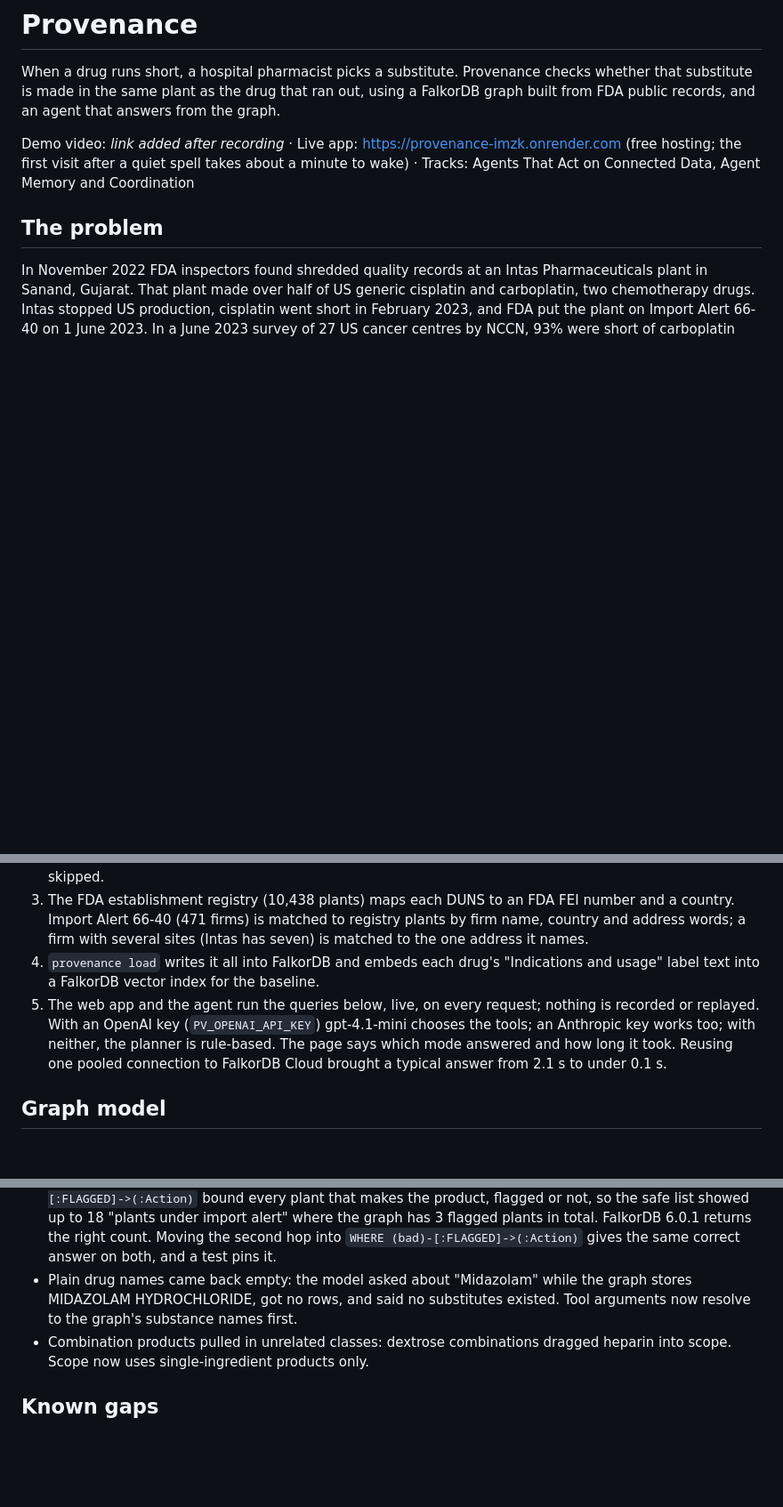
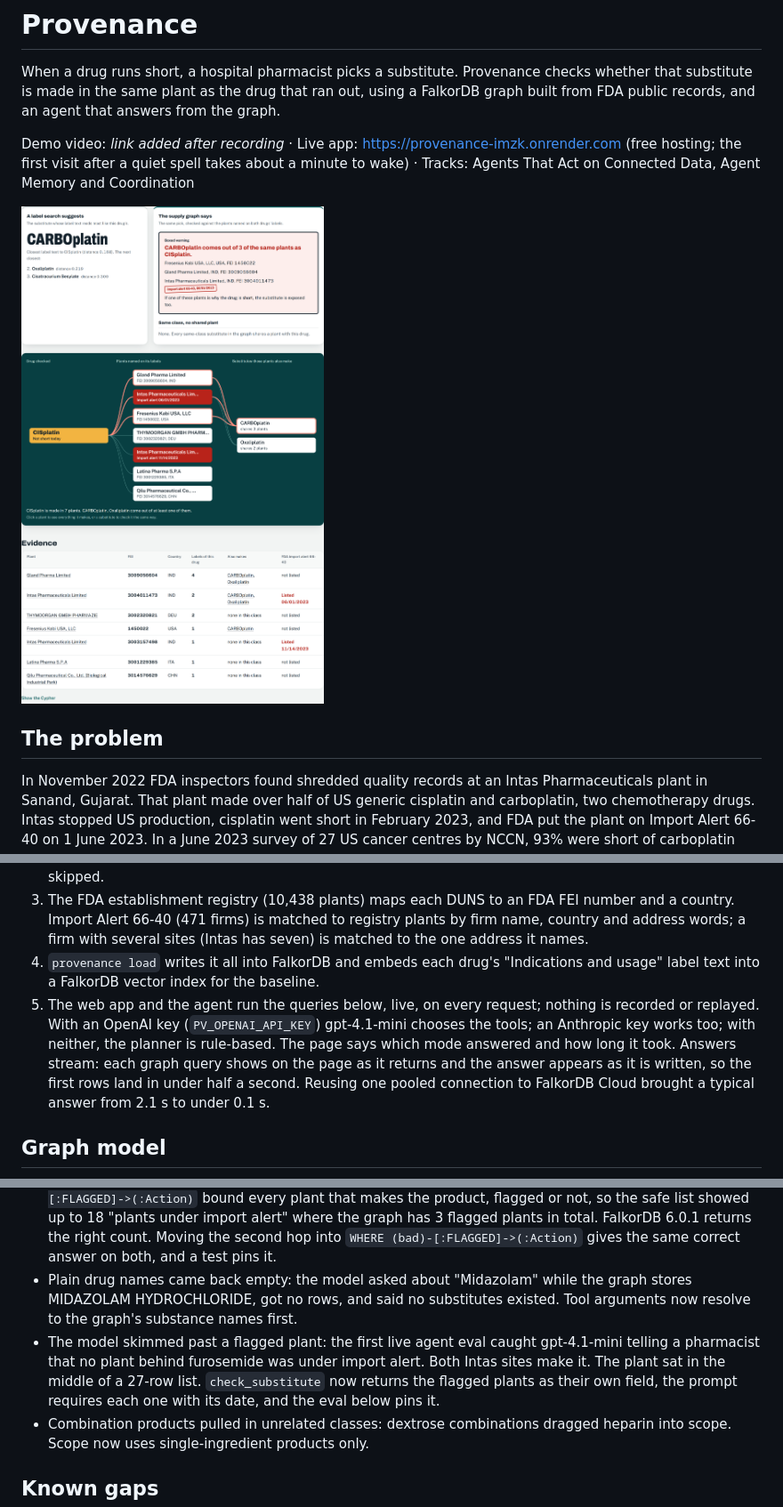
Before and after one commit to tanayvasishtha/provenance, a Markdown page: README.md, 3 parts joined by grey strips. Shown: that part at 89% size. Rendered like a GitHub page; pictures changed too: docs/check.png (added); blank space fills up the shorter version.

```diff
--- a/README.md
+++ b/README.md
@@ -3,6 +3,8 @@
 When a drug runs short, a hospital pharmacist picks a substitute. Provenance checks whether that substitute is made in the same plant as the drug that ran out, using a FalkorDB graph built from FDA public records, and an agent that answers from the graph.
 
 Demo video: _link added after recording_ · Live app: https://provenance-imzk.onrender.com (free hosting; the first visit after a quiet spell takes about a minute to wake) · Tracks: Agents That Act on Connected Data, Agent Memory and Coordination
+
+![Cisplatin checked: the label search suggests carboplatin, the graph shows it comes out of three of the same plants, one under FDA import alert since 06/01/2023](docs/check.png)
 
 ## The problem
 
@@ -44,7 +69,7 @@ Where the similar-text pick shared no plant: dextrose (picked norepinephrine), d
 2. For those substances it reads 6,251 single-ingredient products from openFDA NDC, then the 3,828 DailyMed labels behind them. Each label lists the plants that make, test, pack or relabel the product, with a DUNS number and the product codes each plant handles. All 3,828 labels were read; none were skipped.
 3. The FDA establishment registry (10,438 plants) maps each DUNS to an FDA FEI number and a country. Import Alert 66-40 (471 firms) is matched to registry plants by firm name, country and address words; a firm with several sites (Intas has seven) is matched to the one address it names.
 4. `provenance load` writes it all into FalkorDB and embeds each drug's "Indications and usage" label text into a FalkorDB vector index for the baseline.
-5. The web app and the agent run the queries below, live, on every request; nothing is recorded or replayed. With an OpenAI key (`PV_OPENAI_API_KEY`) gpt-4.1-mini chooses the tools; an Anthropic key works too; with neither, the planner is rule-based. The page says which mode answered and how long it took. Reusing one pooled connection to FalkorDB Cloud brought a typical answer from 2.1 s to under 0.1 s.
+5. The web app and the agent run the queries below, live, on every request; nothing is recorded or replayed. With an OpenAI key (`PV_OPENAI_API_KEY`) gpt-4.1-mini chooses the tools; an Anthropic key works too; with neither, the planner is rule-based. The page says which mode answered and how long it took. Answers stream: each graph query shows on the page as it returns and the answer appears as it is written, so the first rows land in under half a second. Reusing one pooled connection to FalkorDB Cloud brought a typical answer from 2.1 s to under 0.1 s.
 
 ## Graph model
 
@@ -132,6 +157,7 @@ All queries live in [src/provenance/queries.py](src/provenance/queries.py); the
 - The smallest model made up facts: with all nine tools, gpt-4.1-nano mixed rows from different drugs and claimed import alerts on midazolam's substitutes that the graph does not show. The agent now sees only tools that answer a whole question (one `check_substitute` call returns everything about a switch), and runs on gpt-4.1-mini, about $0.002 an answer with a cap of 200 model calls a day.
 - FalkorDB 4.22 ignored a hop: on the cloud instance (4.22), `OPTIONAL MATCH (q)<-[:MAKES]-(bad:Facility)-[:FLAGGED]->(:Action)` bound every plant that makes the product, flagged or not, so the safe list showed up to 18 "plants under import alert" where the graph has 3 flagged plants in total. FalkorDB 6.0.1 returns the right count. Moving the second hop into `WHERE (bad)-[:FLAGGED]->(:Action)` gives the same correct answer on both, and a test pins it.
 - Plain drug names came back empty: the model asked about "Midazolam" while the graph stores MIDAZOLAM HYDROCHLORIDE, got no rows, and said no substitutes existed. Tool arguments now resolve to the graph's substance names first.
+- The model skimmed past a flagged plant: the first live agent eval caught gpt-4.1-mini telling a pharmacist that no plant behind furosemide was under import alert. Both Intas sites make it. The plant sat in the middle of a 27-row list. `check_substitute` now returns the flagged plants as their own field, the prompt requires each one with its date, and the eval below pins it.
 - Combination products pulled in unrelated classes: dextrose combinations dragged heparin into scope. Scope now uses single-ingredient products only.
 
 ## Known gaps
```
Also changed, not shown: other parts of README.md (+23 -0 lines), eval/agent.md (added, +36 -0 lines), docs/ask.png (added), docs/plant.png (added), docs/risk.png (added), 2 other files.
